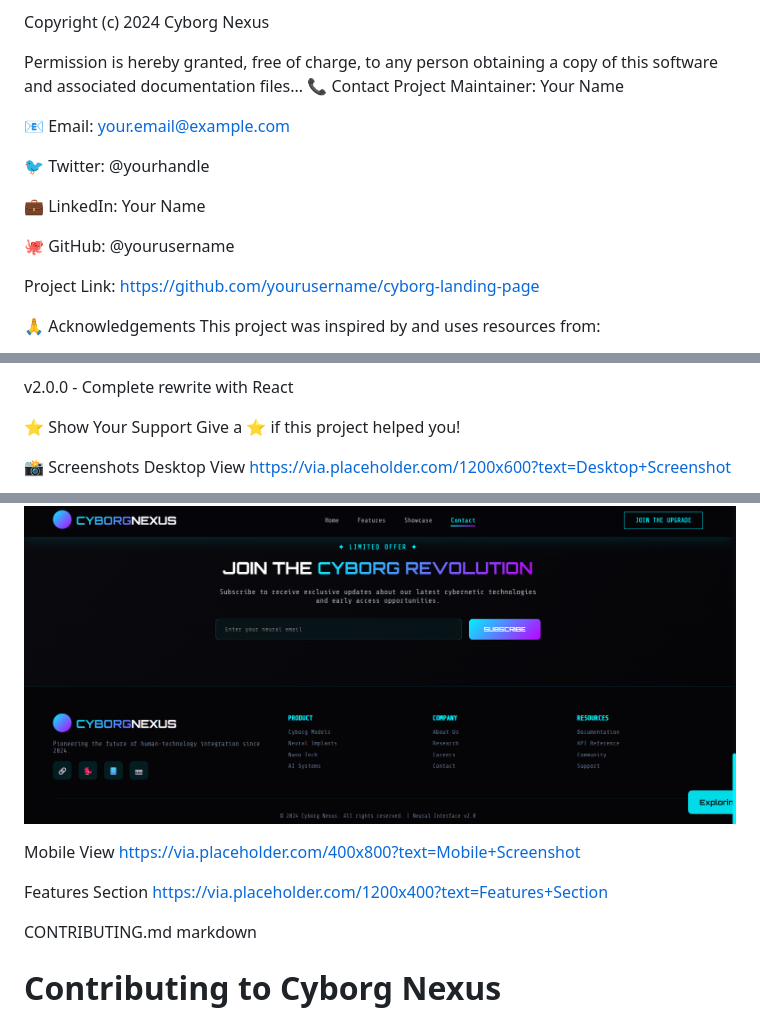
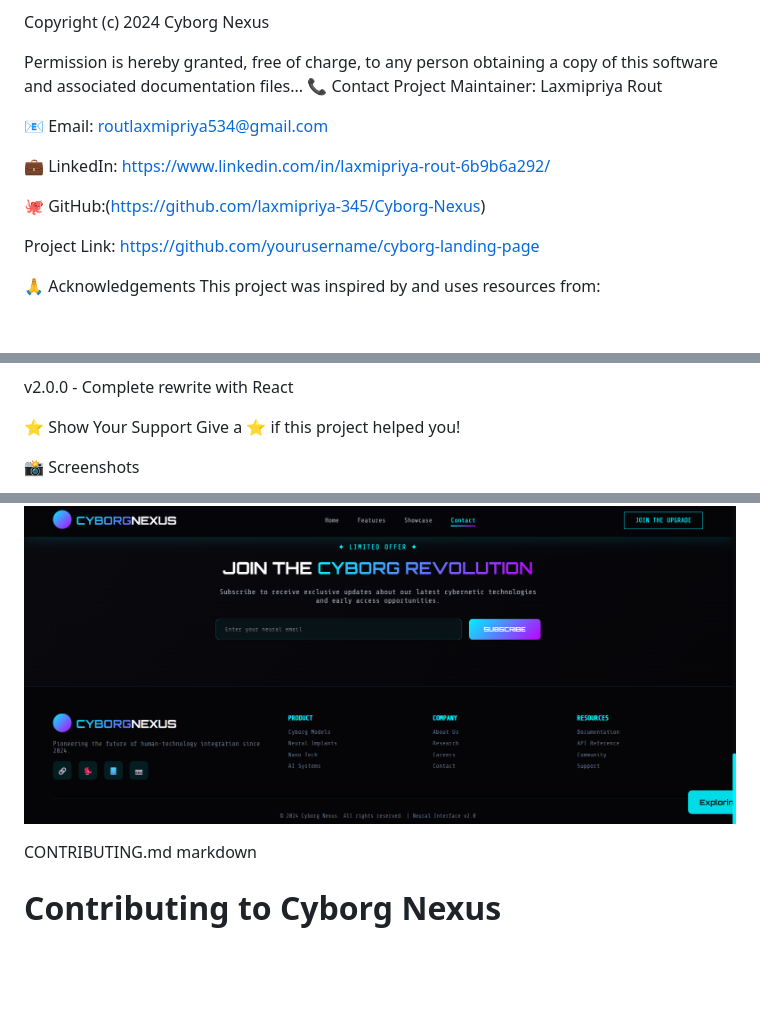
Before and after one commit to laxmipriya-345/Cyborg-Nexus, a Markdown page: README.md, 3 parts joined by grey strips. GitHub-like rendering; blank space fills up the shorter version.

Commit message:
Update contact details and project links in README
Updated contact information and project links in README.

```diff
--- a/README.md
+++ b/README.md
@@ -203,15 +203,13 @@ Copyright (c) 2024 Cyborg Nexus
 Permission is hereby granted, free of charge, to any person obtaining a copy
 of this software and associated documentation files...
 📞 Contact
-Project Maintainer: Your Name
+Project Maintainer: Laxmipriya Rout
 
-📧 Email: your.email@example.com
+📧 Email: routlaxmipriya534@gmail.com
 
-🐦 Twitter: @yourhandle
+💼 LinkedIn: https://www.linkedin.com/in/laxmipriya-rout-6b9b6a292/
 
-💼 LinkedIn: Your Name
-
-🐙 GitHub: @yourusername
+🐙 GitHub:(https://github.com/laxmipriya-345/Cyborg-Nexus)
 
 Project Link: https://github.com/yourusername/cyborg-landing-page
 
@@ -256,8 +254,7 @@ v2.0.0 - Complete rewrite with React
 Give a ⭐️ if this project helped you!
 
 📸 Screenshots
-Desktop View
-https://via.placeholder.com/1200x600?text=Desktop+Screenshot
+
 Home Page
 ![home](home.png)
 Feature
@@ -268,12 +265,6 @@ Contact
 ![contact](contact.png)
 
 
-
-Mobile View
-https://via.placeholder.com/400x800?text=Mobile+Screenshot
-
-Features Section
-https://via.placeholder.com/1200x400?text=Features+Section
 
 CONTRIBUTING.md
 markdown
```
Also changed, not shown: other parts of README.md (+1 -1 lines).
